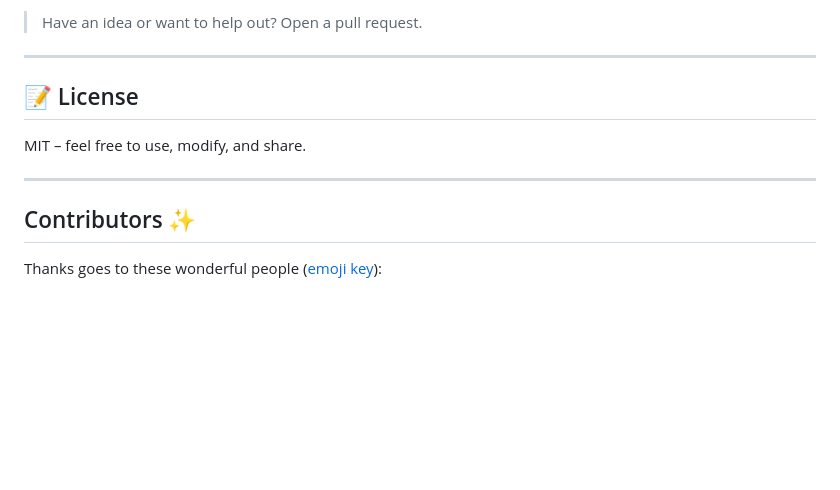
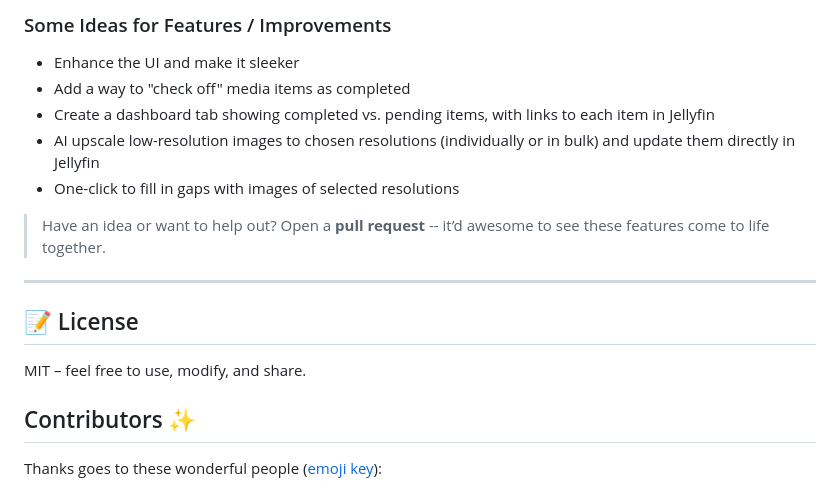
Before and after one commit to nothing2obvi/pixelfin, a Markdown page: README.md, the part around one of its changes. Rendered like a GitHub page; blank space fills up the shorter version.

```diff
--- a/README.md
+++ b/README.md
@@ -212,13 +306,18 @@ Pixelfin is a work in progress, and contributions are welcome.
 
-> Have an idea or want to help out? Open a pull request.
+### Some Ideas for Features / Improvements
+- Enhance the UI and make it sleeker
+- Add a way to "check off" media items as completed
+- Create a dashboard tab showing completed vs. pending items, with links to each item in Jellyfin
+- AI upscale low-resolution images to chosen resolutions (individually or in bulk) and update them directly in Jellyfin
+- One-click to fill in gaps with images of selected resolutions
+
+> Have an idea or want to help out? Open a **pull request** -- it’d awesome to see these features come to life together.
 
 ---
 
 ## 📝 License
 
 MIT – feel free to use, modify, and share.
-
----
 
 ## Contributors ✨
 
```
Also changed, not shown: other parts of README.md (+97 -3 lines).
